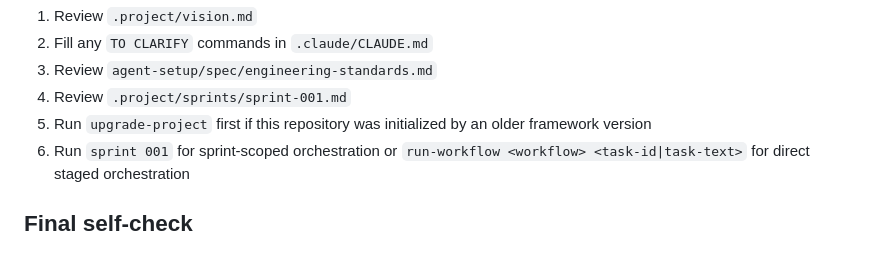
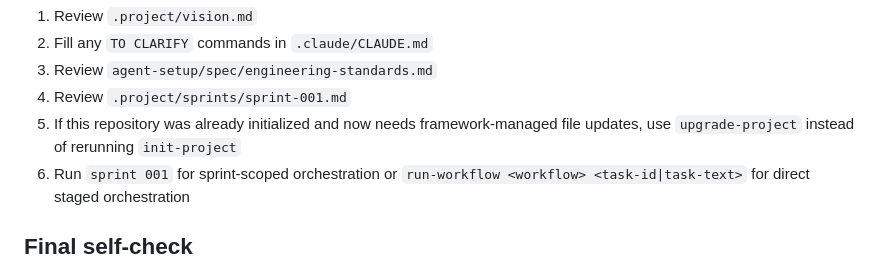
Before and after one commit to josias-koffi/agent-setup, a Markdown page: skills/init.md, the part around the change. GitHub-like rendering.

```diff
--- a/skills/init.md
+++ b/skills/init.md
@@ -133,7 +133,7 @@ Recommend next actions in this order:
 2. Fill any `TO CLARIFY` commands in `.claude/CLAUDE.md`
 3. Review `agent-setup/spec/engineering-standards.md`
 4. Review `.project/sprints/sprint-001.md`
-5. Run `upgrade-project` first if this repository was initialized by an older framework version
+5. If this repository was already initialized and now needs framework-managed file updates, use `upgrade-project` instead of rerunning `init-project`
 6. Run `sprint 001` for sprint-scoped orchestration or `run-workflow <workflow> <task-id|task-text>` for direct staged orchestration
 
 ## Final self-check
```
Also changed, not shown: skills/upgrade-project.md (+17 -7 lines).
